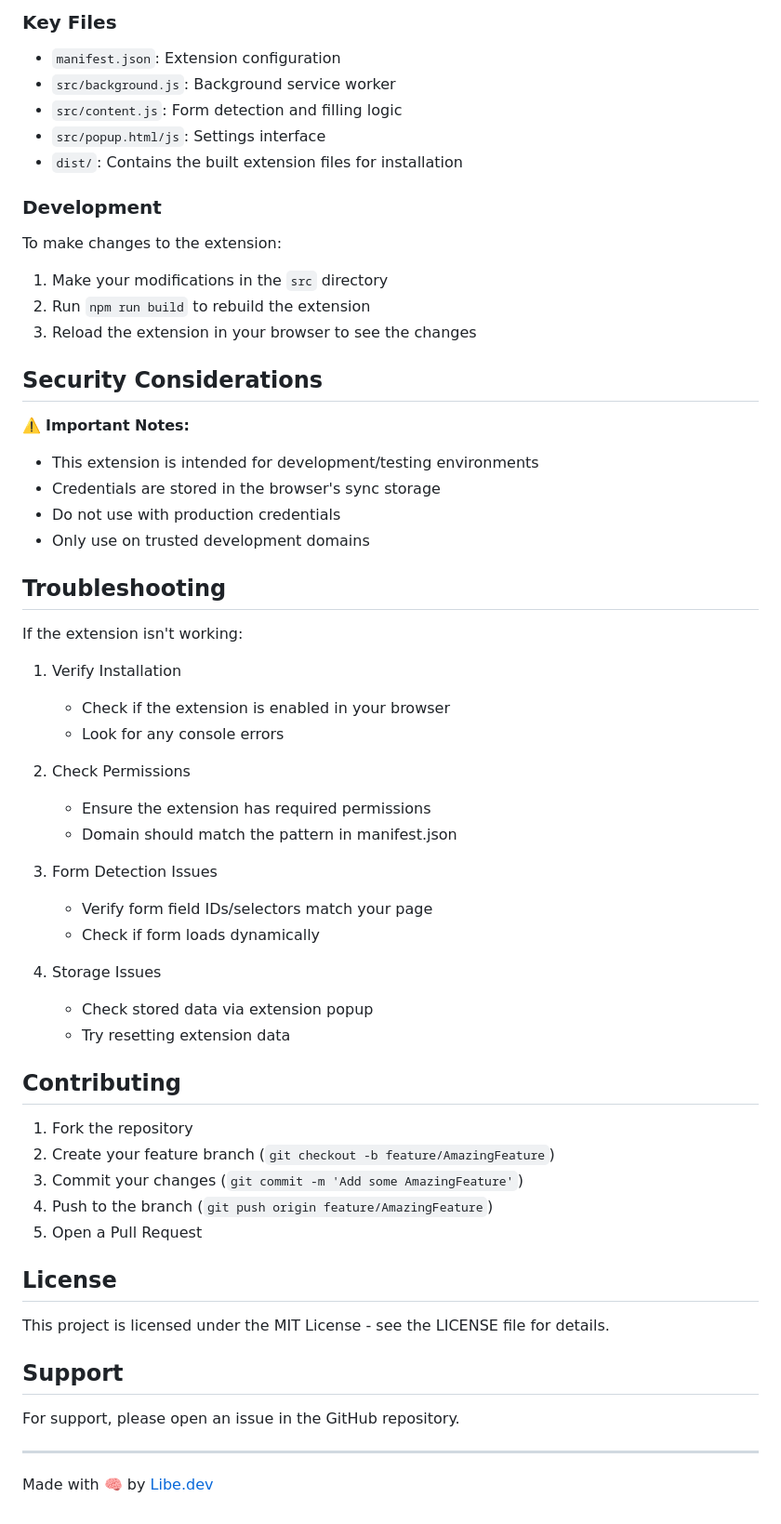
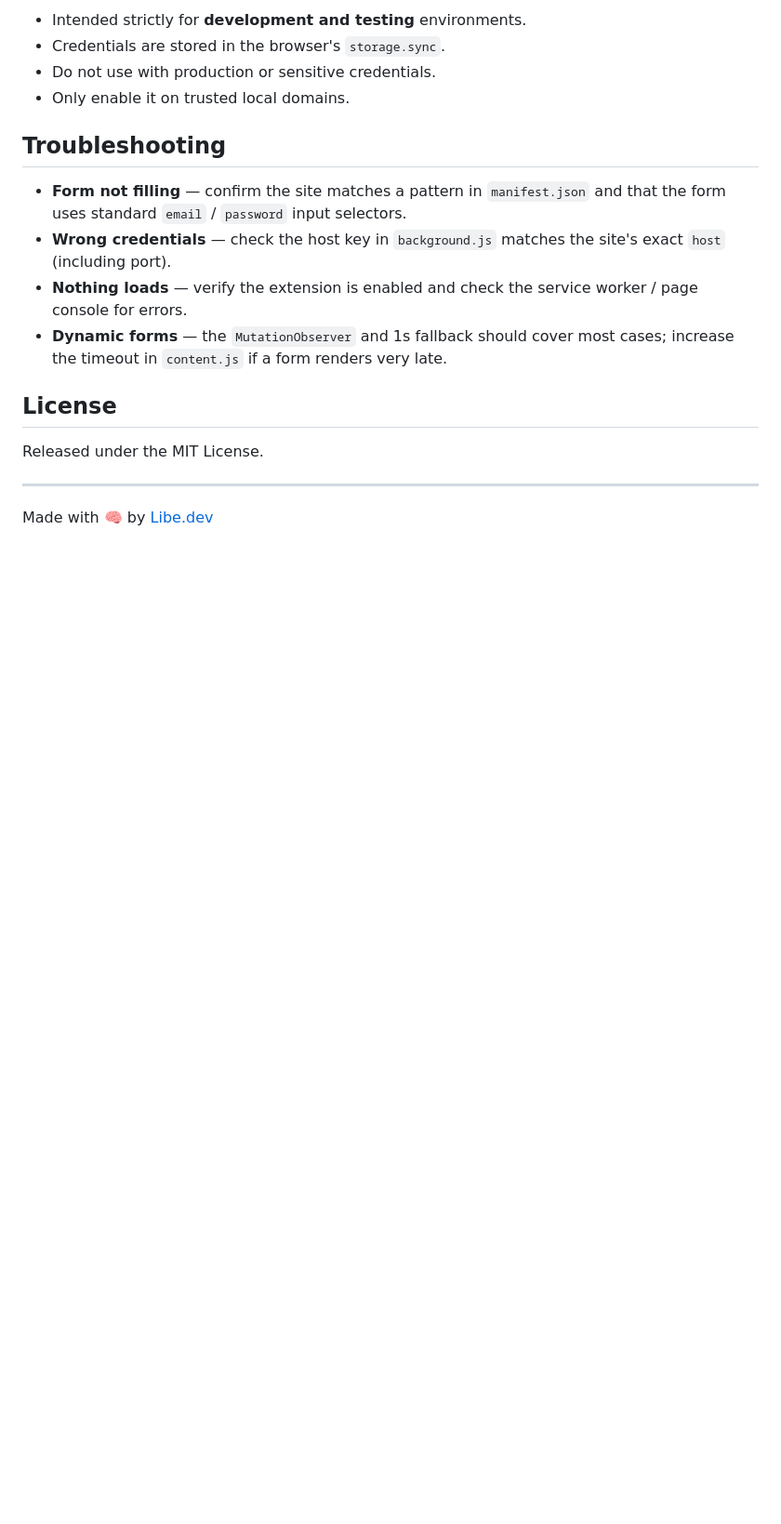
Before and after one commit to mrlibelula/auto-fill-forms-browser-extension, a Markdown page: README.md, the part around one of its changes. Shown at 93% size. GitHub-like rendering; blank space fills up the shorter version.

```diff
--- a/README.md
+++ b/README.md
@@ -122,62 +126,19 @@ The `.env` file is used to configure:
 
-### Key Files
-- `manifest.json`: Extension configuration
-- `src/background.js`: Background service worker
-- `src/content.js`: Form detection and filling logic
-- `src/popup.html/js`: Settings interface
-- `dist/`: Contains the built extension files for installation
-
-### Development
-
-To make changes to the extension:
-
-1. Make your modifications in the `src` directory
-2. Run `npm run build` to rebuild the extension
-3. Reload the extension in your browser to see the changes
-
-## Security Considerations
-
-⚠️ **Important Notes:**
-- This extension is intended for development/testing environments
-- Credentials are stored in the browser's sync storage
-- Do not use with production credentials
-- Only use on trusted development domains
+- Intended strictly for **development and testing** environments.
+- Credentials are stored in the browser's `storage.sync`.
+- Do not use with production or sensitive credentials.
+- Only enable it on trusted local domains.
 
 ## Troubleshooting
 
-If the extension isn't working:
-
-1. Verify Installation
-   - Check if the extension is enabled in your browser
-   - Look for any console errors
-
-2. Check Permissions
-   - Ensure the extension has required permissions
-   - Domain should match the pattern in manifest.json
-
-3. Form Detection Issues
-   - Verify form field IDs/selectors match your page
-   - Check if form loads dynamically
-
-4. Storage Issues
-   - Check stored data via extension popup
-   - Try resetting extension data
-
-## Contributing
-
-1. Fork the repository
-2. Create your feature branch (`git checkout -b feature/AmazingFeature`)
-3. Commit your changes (`git commit -m 'Add some AmazingFeature'`)
-4. Push to the branch (`git push origin feature/AmazingFeature`)
-5. Open a Pull Request
+- **Form not filling** — confirm the site matches a pattern in `manifest.json` and that the form uses standard `email` / `password` input selectors.
+- **Wrong credentials** — check the host key in `background.js` matches the site's exact `host` (including port).
+- **Nothing loads** — verify the extension is enabled and check the service worker / page console for errors.
+- **Dynamic forms** — the `MutationObserver` and 1s fallback should cover most cases; increase the timeout in `content.js` if a form renders very late.
 
 ## License
 
-This project is licensed under the MIT License - see the LICENSE file for details.
-
-## Support
-
-For support, please open an issue in the GitHub repository.
+Released under the MIT License.
 
 ---
 
```
Also changed, not shown: other parts of README.md (+89 -85 lines).
